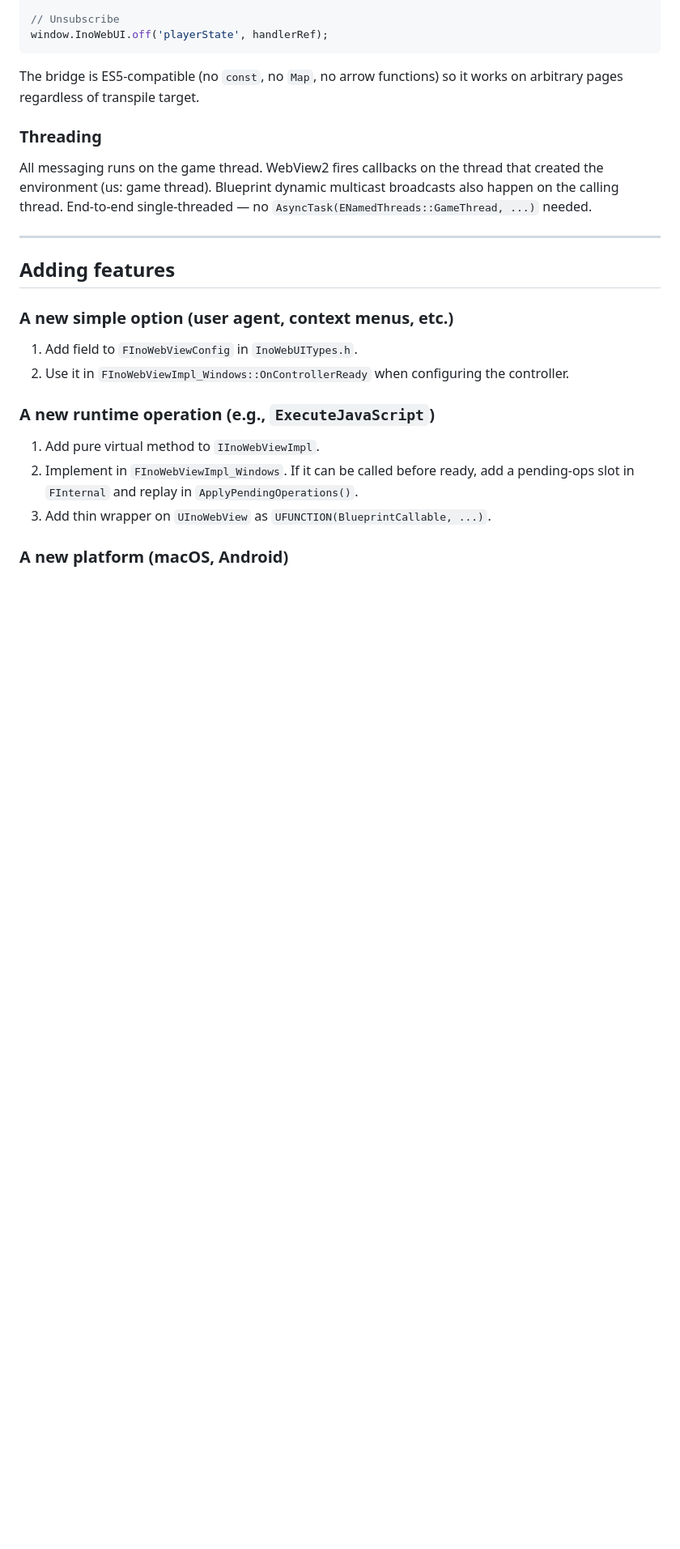
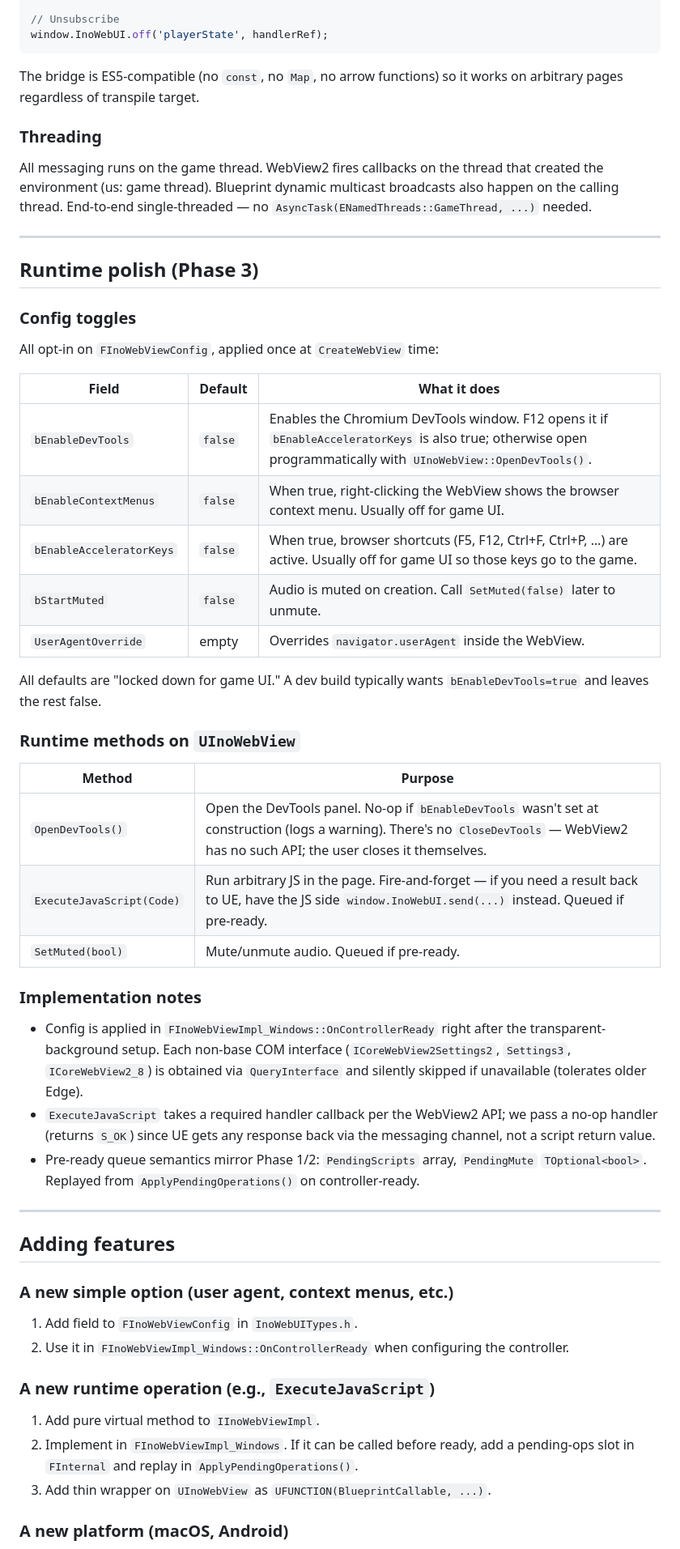
Before and after one commit to nobandegani/ino-web-ui-ue, a Markdown page: CLAUDE.md, the part around one of its changes. Shown at 81% size. GitHub-like rendering; blank space fills up the shorter version.

Commit message:
Phase 3 step 3: document runtime polish in CLAUDE.md
• New "Runtime polish (Phase 3)" section covering the config toggles
  (DevTools / context menus / accelerator keys / mute / UA override) and
  runtime methods (OpenDevTools / ExecuteJavaScript / SetMuted).
• Implementation notes on the QueryInterface-and-skip pattern for
  per-version WebView2 surfaces, the no-op ExecuteScript callback, and
  the pre-ready queue machinery.
• Roadmap: Phase 3 marked done.

Co-Authored-By: Claude Opus 4.7 <noreply@anthropic.com>

```diff
--- a/CLAUDE.md
+++ b/CLAUDE.md
@@ -266,6 +266,46 @@ single-threaded — no `AsyncTask(ENamedThreads::GameThread, ...)` needed.
 
 ---
 
+## Runtime polish (Phase 3)
+
+### Config toggles
+
+All opt-in on `FInoWebViewConfig`, applied once at `CreateWebView` time:
+
+| Field | Default | What it does |
+|---|---|---|
+| `bEnableDevTools` | `false` | Enables the Chromium DevTools window. F12 opens it if `bEnableAcceleratorKeys` is also true; otherwise open programmatically with `UInoWebView::OpenDevTools()`. |
+| `bEnableContextMenus` | `false` | When true, right-clicking the WebView shows the browser context menu. Usually off for game UI. |
+| `bEnableAcceleratorKeys` | `false` | When true, browser shortcuts (F5, F12, Ctrl+F, Ctrl+P, …) are active. Usually off for game UI so those keys go to the game. |
+| `bStartMuted` | `false` | Audio is muted on creation. Call `SetMuted(false)` later to unmute. |
+| `UserAgentOverride` | empty | Overrides `navigator.userAgent` inside the WebView. |
+
+All defaults are "locked down for game UI." A dev build typically wants
+`bEnableDevTools=true` and leaves the rest false.
+
+### Runtime methods on `UInoWebView`
+
+| Method | Purpose |
+|---|---|
+| `OpenDevTools()` | Open the DevTools panel. No-op if `bEnableDevTools` wasn't set at construction (logs a warning). There's no `CloseDevTools` — WebView2 has no such API; the user closes it themselves. |
+| `ExecuteJavaScript(Code)` | Run arbitrary JS in the page. Fire-and-forget — if you need a result back to UE, have the JS side `window.InoWebUI.send(...)` instead. Queued if pre-ready. |
+| `SetMuted(bool)` | Mute/unmute audio. Queued if pre-ready. |
+
+### Implementation notes
+
+- Config is applied in `FInoWebViewImpl_Windows::OnControllerReady` right
+  after the transparent-background setup. Each non-base COM interface
+  (`ICoreWebView2Settings2`, `Settings3`, `ICoreWebView2_8`) is obtained via
+  `QueryInterface` and silently skipped if unavailable (tolerates older Edge).
+- `ExecuteJavaScript` takes a required handler callback per the WebView2 API;
+  we pass a no-op handler (returns `S_OK`) since UE gets any response back
+  via the messaging channel, not a script return value.
+- Pre-ready queue semantics mirror Phase 1/2: `PendingScripts` array,
+  `PendingMute` `TOptional<bool>`. Replayed from `ApplyPendingOperations()`
+  on controller-ready.
+
+---
+
 ## Adding features
 
 ### A new simple option (user agent, context menus, etc.)
```
Also changed, not shown: other parts of CLAUDE.md (+2 -2 lines).
